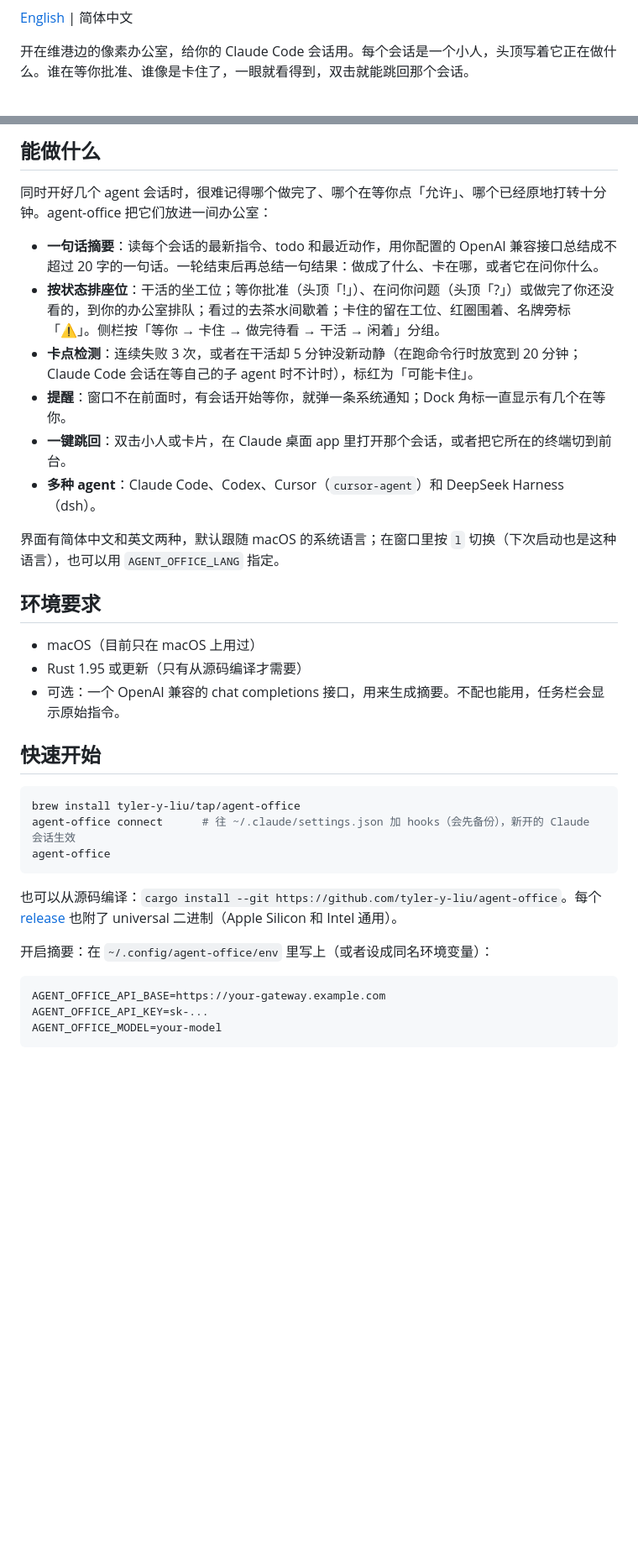
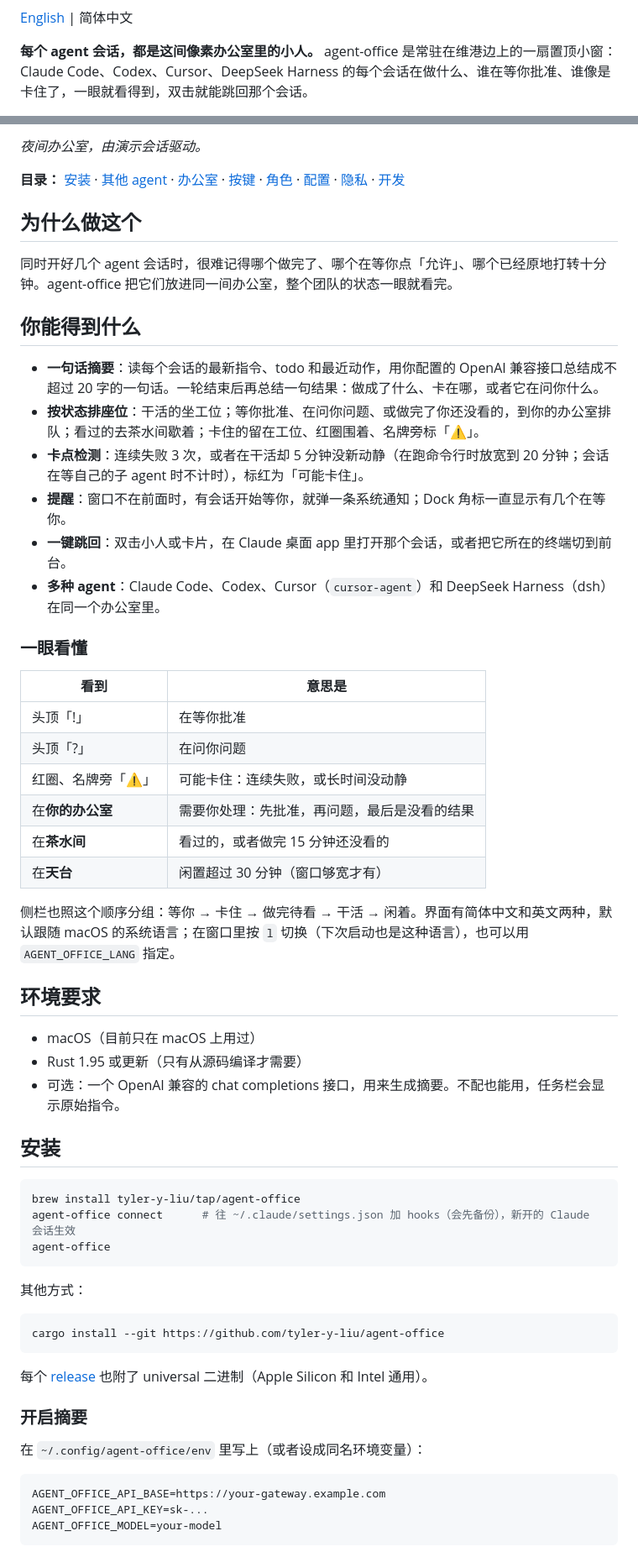
Before and after one commit to tyler-y-liu/agent-office, a Markdown page: README.zh-CN.md, 2 parts joined by grey strips. Shown at 84% size. Rendered like a GitHub page; blank space fills up the shorter version.

````diff
--- a/README.zh-CN.md
+++ b/README.zh-CN.md
@@ -2,5 +7,5 @@
 
 [English](README.md) | 简体中文
 
-开在维港边的像素办公室，给你的 Claude Code 会话用。每个会话是一个小人，头顶写着它正在做什么。谁在等你批准、谁像是卡住了，一眼就看得到，双击就能跳回那个会话。
+**每个 agent 会话，都是这间像素办公室里的小人。** agent-office 是常驻在维港边上的一扇置顶小窗：Claude Code、Codex、Cursor、DeepSeek Harness 的每个会话在做什么、谁在等你批准、谁像是卡住了，一眼就看得到，双击就能跳回那个会话。
 
@@ -8,16 +13,33 @@
 
-## 能做什么
+*夜间办公室，由演示会话驱动。*
 
-同时开好几个 agent 会话时，很难记得哪个做完了、哪个在等你点「允许」、哪个已经原地打转十分钟。agent-office 把它们放进一间办公室：
+**目录：** [安装](#安装) · [其他 agent](#其他-agent) · [办公室](#办公室) · [按键](#按键) · [角色](#角色) · [配置](#配置) · [隐私](#隐私) · [开发](#开发)
+
+## 为什么做这个
+
+同时开好几个 agent 会话时，很难记得哪个做完了、哪个在等你点「允许」、哪个已经原地打转十分钟。agent-office 把它们放进同一间办公室，整个团队的状态一眼就看完。
+
+## 你能得到什么
 
 - **一句话摘要**：读每个会话的最新指令、todo 和最近动作，用你配置的 OpenAI 兼容接口总结成不超过 20 字的一句话。一轮结束后再总结一句结果：做成了什么、卡在哪，或者它在问你什么。
-- **按状态排座位**：干活的坐工位；等你批准（头顶「!」）、在问你问题（头顶「?」）或做完了你还没看的，到你的办公室排队；看过的去茶水间歇着；卡住的留在工位、红圈围着、名牌旁标「⚠」。侧栏按「等你 → 卡住 → 做完待看 → 干活 → 闲着」分组。
-- **卡点检测**：连续失败 3 次，或者在干活却 5 分钟没新动静（在跑命令行时放宽到 20 分钟；Claude Code 会话在等自己的子 agent 时不计时），标红为「可能卡住」。
+- **按状态排座位**：干活的坐工位；等你批准、在问你问题、或做完了你还没看的，到你的办公室排队；看过的去茶水间歇着；卡住的留在工位、红圈围着、名牌旁标「⚠」。
+- **卡点检测**：连续失败 3 次，或者在干活却 5 分钟没新动静（在跑命令行时放宽到 20 分钟；会话在等自己的子 agent 时不计时），标红为「可能卡住」。
 - **提醒**：窗口不在前面时，有会话开始等你，就弹一条系统通知；Dock 角标一直显示有几个在等你。
 - **一键跳回**：双击小人或卡片，在 Claude 桌面 app 里打开那个会话，或者把它所在的终端切到前台。
-- **多种 agent**：Claude Code、Codex、Cursor（`cursor-agent`）和 DeepSeek Harness（dsh）。
+- **多种 agent**：Claude Code、Codex、Cursor（`cursor-agent`）和 DeepSeek Harness（dsh）在同一个办公室里。
 
-界面有简体中文和英文两种，默认跟随 macOS 的系统语言；在窗口里按 `l` 切换（下次启动也是这种语言），也可以用 `AGENT_OFFICE_LANG` 指定。
+### 一眼看懂
+
+| 看到 | 意思是 |
+|---|---|
+| 头顶「!」 | 在等你批准 |
+| 头顶「?」 | 在问你问题 |
+| 红圈、名牌旁「⚠」 | 可能卡住：连续失败，或长时间没动静 |
+| 在**你的办公室** | 需要你处理：先批准，再问题，最后是没看的结果 |
+| 在**茶水间** | 看过的，或者做完 15 分钟还没看的 |
+| 在**天台** | 闲置超过 30 分钟（窗口够宽才有） |
+
+侧栏也照这个顺序分组：等你 → 卡住 → 做完待看 → 干活 → 闲着。界面有简体中文和英文两种，默认跟随 macOS 的系统语言；在窗口里按 `l` 切换（下次启动也是这种语言），也可以用 `AGENT_OFFICE_LANG` 指定。
 
 ## 环境要求
 
@@ -25,7 +47,7 @@
 - Rust 1.95 或更新（只有从源码编译才需要）
 - 可选：一个 OpenAI 兼容的 chat completions 接口，用来生成摘要。不配也能用，任务栏会显示原始指令。
 
-## 快速开始
+## 安装
 
 ```bash
 brew install tyler-y-liu/tap/agent-office
@@ -33,9 +55,17 @@ agent-office connect      # 往 ~/.claude/settings.json 加 hooks（会先备份
 agent-office
 ```
 
-也可以从源码编译：`cargo install --git https://github.com/tyler-y-liu/agent-office`。每个 [release](https://github.com/tyler-y-liu/agent-office/releases) 也附了 universal 二进制（Apple Silicon 和 Intel 通用）。
+其他方式：
 
-开启摘要：在 `~/.config/agent-office/env` 里写上（或者设成同名环境变量）：
+```bash
+cargo install --git https://github.com/tyler-y-liu/agent-office
+```
+
+每个 [release](https://github.com/tyler-y-liu/agent-office/releases) 也附了 universal 二进制（Apple Silicon 和 Intel 通用）。
+
+### 开启摘要
+
+在 `~/.config/agent-office/env` 里写上（或者设成同名环境变量）：
 
 ```bash
 AGENT_OFFICE_API_BASE=https://your-gateway.example.com
````
Also changed, not shown: other parts of README.zh-CN.md (+15 -2 lines), README.md (+49 -11 lines), docs/demo.gif, 1 other file.
